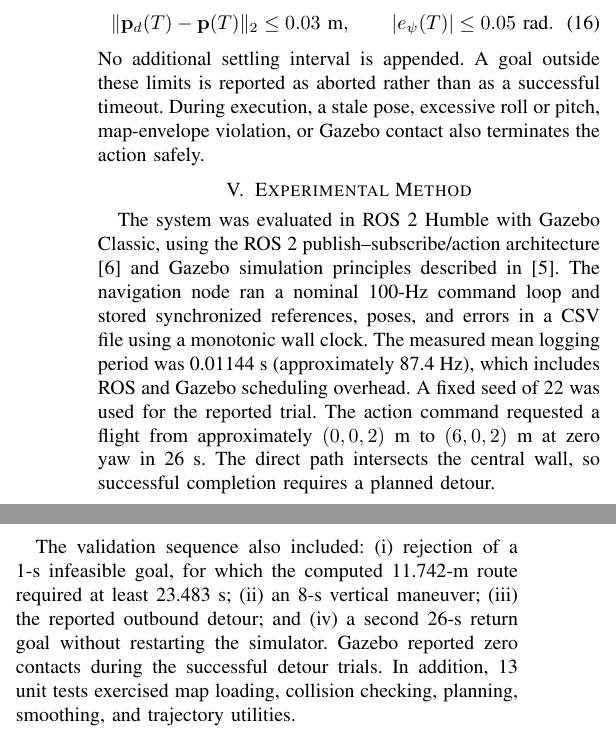
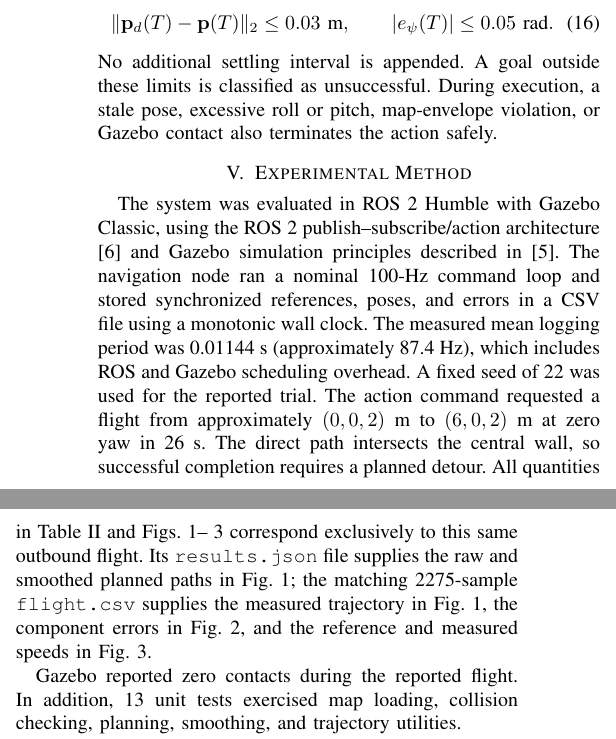
Before and after one commit to SarahVasquezM/introduccion-robotica-inaoe, a LaTeX paper (practica-04-trayectorias/reporte/report.tex): two parts of the columns of page 3 of 5, joined at a grey line, cut so that both start at the same text. Compiled offline with pdfLaTeX.

```diff
--- a/practica-04-trayectorias/reporte/report.tex
+++ b/practica-04-trayectorias/reporte/report.tex
@@ -291,9 +291,9 @@
  \label{eq:success}
 \end{equation}
 No additional settling interval is appended. A goal outside these limits is
-reported as aborted rather than as a successful timeout. During execution, a
-stale pose, excessive roll or pitch, map-envelope violation, or Gazebo contact
-also terminates the action safely.
+classified as unsuccessful. During execution, a stale pose, excessive roll or
+pitch, map-envelope violation, or Gazebo contact also terminates the action
+safely.
 
 \section{Experimental Method}
 
@@ -307,13 +307,17 @@
 The action command requested a flight from approximately
 $(0,0,2)$~m to $(6,0,2)$~m at zero yaw in 26~s. The direct path intersects the
 central wall, so successful completion requires a planned detour.
+All quantities in Table~\ref{tab:results} and Figs.~\ref{fig:trajectory}--
+\ref{fig:speed} correspond exclusively to this same outbound flight. Its
+\texttt{results.json} file supplies the raw and smoothed planned paths in
+Fig.~\ref{fig:trajectory}; the matching 2275-sample \texttt{flight.csv} supplies
+the measured trajectory in Fig.~\ref{fig:trajectory}, the component errors in
+Fig.~\ref{fig:errors}, and the reference and measured speeds in
+Fig.~\ref{fig:speed}.
 
-The validation sequence also included: (i) rejection of a 1-s infeasible goal,
-for which the computed 11.742-m route required at least 23.483~s; (ii) an 8-s
-vertical maneuver; (iii) the reported outbound detour; and (iv) a second
-26-s return goal without restarting the simulator. Gazebo reported zero contacts
-during the successful detour trials. In addition, 13 unit tests exercised map
-loading, collision checking, planning, smoothing, and trajectory utilities.
+Gazebo reported zero contacts during the reported flight. In addition, 13 unit
+tests exercised map loading, collision checking, planning, smoothing, and
+trajectory utilities.
 
 The CSV did not record a separate \texttt{/clock} timestamp. Consequently, all
 duration values and the time axes in this paper are monotonic wall-clock
```
Also changed, not shown: practica-04-trayectorias/reporte/report.pdf, practica-04-trayectorias/reporte/report.tex (6 more changed lines).
